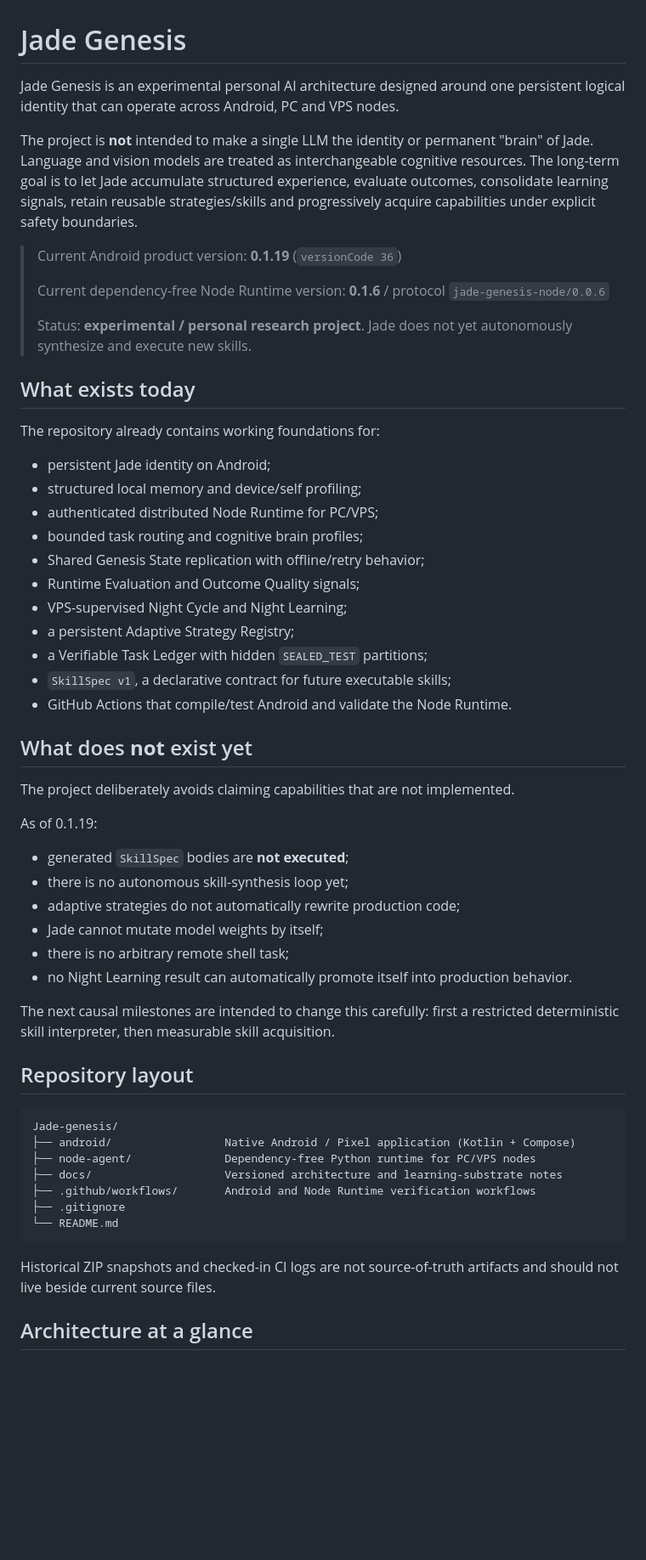
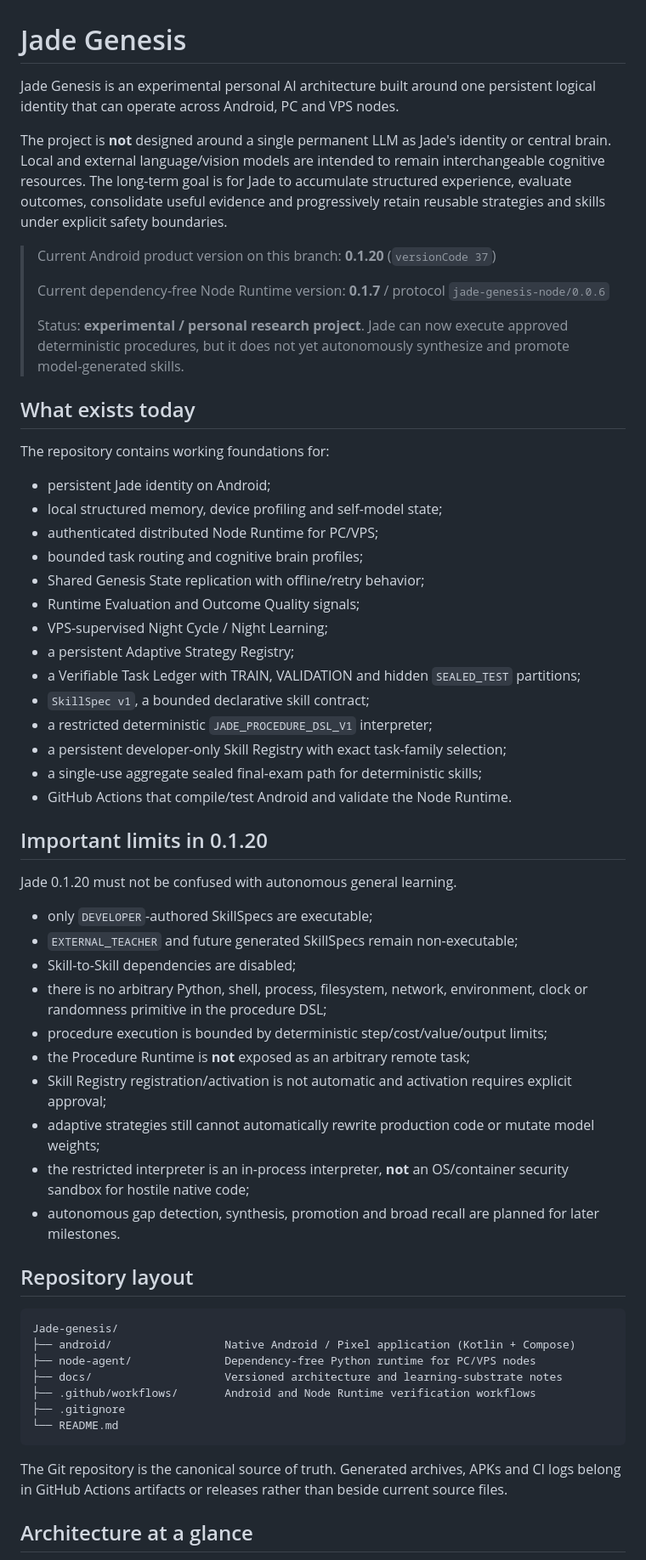
Before and after one commit to vadorus/Jade-genesis, a Markdown page: README.md, the part around one of its changes. Shown at 85% size. GitHub-like rendering; blank space fills up the shorter version.

````diff
--- a/README.md
+++ b/README.md
@@ -1,45 +1,48 @@
 # Jade Genesis
 
-Jade Genesis is an experimental personal AI architecture designed around one persistent logical identity that can operate across Android, PC and VPS nodes.
+Jade Genesis is an experimental personal AI architecture built around one persistent logical identity that can operate across Android, PC and VPS nodes.
 
-The project is **not** intended to make a single LLM the identity or permanent "brain" of Jade. Language and vision models are treated as interchangeable cognitive resources. The long-term goal is to let Jade accumulate structured experience, evaluate outcomes, consolidate learning signals, retain reusable strategies/skills and progressively acquire capabilities under explicit safety boundaries.
+The project is **not** designed around a single permanent LLM as Jade's identity or central brain. Local and external language/vision models are intended to remain interchangeable cognitive resources. The long-term goal is for Jade to accumulate structured experience, evaluate outcomes, consolidate useful evidence and progressively retain reusable strategies and skills under explicit safety boundaries.
 
-> Current Android product version: **0.1.19** (`versionCode 36`)
+> Current Android product version on this branch: **0.1.20** (`versionCode 37`)
 >
-> Current dependency-free Node Runtime version: **0.1.6** / protocol `jade-genesis-node/0.0.6`
+> Current dependency-free Node Runtime version: **0.1.7** / protocol `jade-genesis-node/0.0.6`
 >
-> Status: **experimental / personal research project**. Jade does not yet autonomously synthesize and execute new skills.
+> Status: **experimental / personal research project**. Jade can now execute approved deterministic procedures, but it does not yet autonomously synthesize and promote model-generated skills.
 
 ## What exists today
 
-The repository already contains working foundations for:
+The repository contains working foundations for:
 
 - persistent Jade identity on Android;
-- structured local memory and device/self profiling;
+- local structured memory, device profiling and self-model state;
 - authenticated distributed Node Runtime for PC/VPS;
 - bounded task routing and cognitive brain profiles;
 - Shared Genesis State replication with offline/retry behavior;
 - Runtime Evaluation and Outcome Quality signals;
-- VPS-supervised Night Cycle and Night Learning;
+- VPS-supervised Night Cycle / Night Learning;
 - a persistent Adaptive Strategy Registry;
-- a Verifiable Task Ledger with hidden `SEALED_TEST` partitions;
-- `SkillSpec v1`, a declarative contract for future executable skills;
+- a Verifiable Task Ledger with TRAIN, VALIDATION and hidden `SEALED_TEST` partitions;
+- `SkillSpec v1`, a bounded declarative skill contract;
+- a restricted deterministic `JADE_PROCEDURE_DSL_V1` interpreter;
+- a persistent developer-only Skill Registry with exact task-family selection;
+- a single-use aggregate sealed final-exam path for deterministic skills;
 - GitHub Actions that compile/test Android and validate the Node Runtime.
 
-## What does **not** exist yet
+## Important limits in 0.1.20
 
-The project deliberately avoids claiming capabilities that are not implemented.
+Jade 0.1.20 must not be confused with autonomous general learning.
 
-As of 0.1.19:
-
-- generated `SkillSpec` bodies are **not executed**;
-- there is no autonomous skill-synthesis loop yet;
-- adaptive strategies do not automatically rewrite production code;
-- Jade cannot mutate model weights by itself;
-- there is no arbitrary remote shell task;
-- no Night Learning result can automatically promote itself into production behavior.
-
-The next causal milestones are intended to change this carefully: first a restricted deterministic skill interpreter, then measurable skill acquisition.
+- only `DEVELOPER`-authored SkillSpecs are executable;
+- `EXTERNAL_TEACHER` and future generated SkillSpecs remain non-executable;
+- Skill-to-Skill dependencies are disabled;
+- there is no arbitrary Python, shell, process, filesystem, network, environment, clock or randomness primitive in the procedure DSL;
+- procedure execution is bounded by deterministic step/cost/value/output limits;
+- the Procedure Runtime is **not** exposed as an arbitrary remote task;
+- Skill Registry registration/activation is not automatic and activation requires explicit approval;
+- adaptive strategies still cannot automatically rewrite production code or mutate model weights;
+- the restricted interpreter is an in-process interpreter, **not** an OS/container security sandbox for hostile native code;
+- autonomous gap detection, synthesis, promotion and broad recall are planned for later milestones.
 
 ## Repository layout
 
@@ -53,7 +56,7 @@ Jade-genesis/
 └── README.md
 ```
 
-Historical ZIP snapshots and checked-in CI logs are not source-of-truth artifacts and should not live beside current source files.
+The Git repository is the canonical source of truth. Generated archives, APKs and CI logs belong in GitHub Actions artifacts or releases rather than beside current source files.
 
 ## Architecture at a glance
 
````
Also changed, not shown: other parts of README.md (+74 -60 lines).
